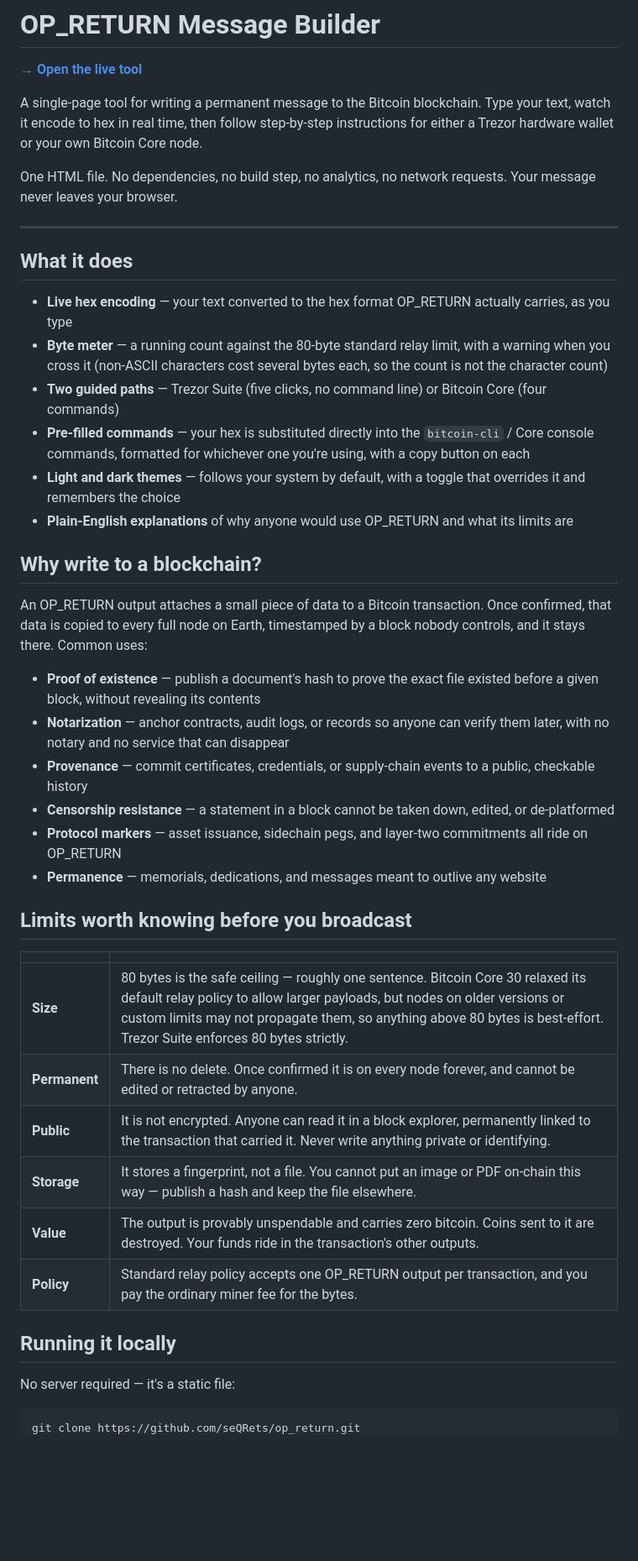
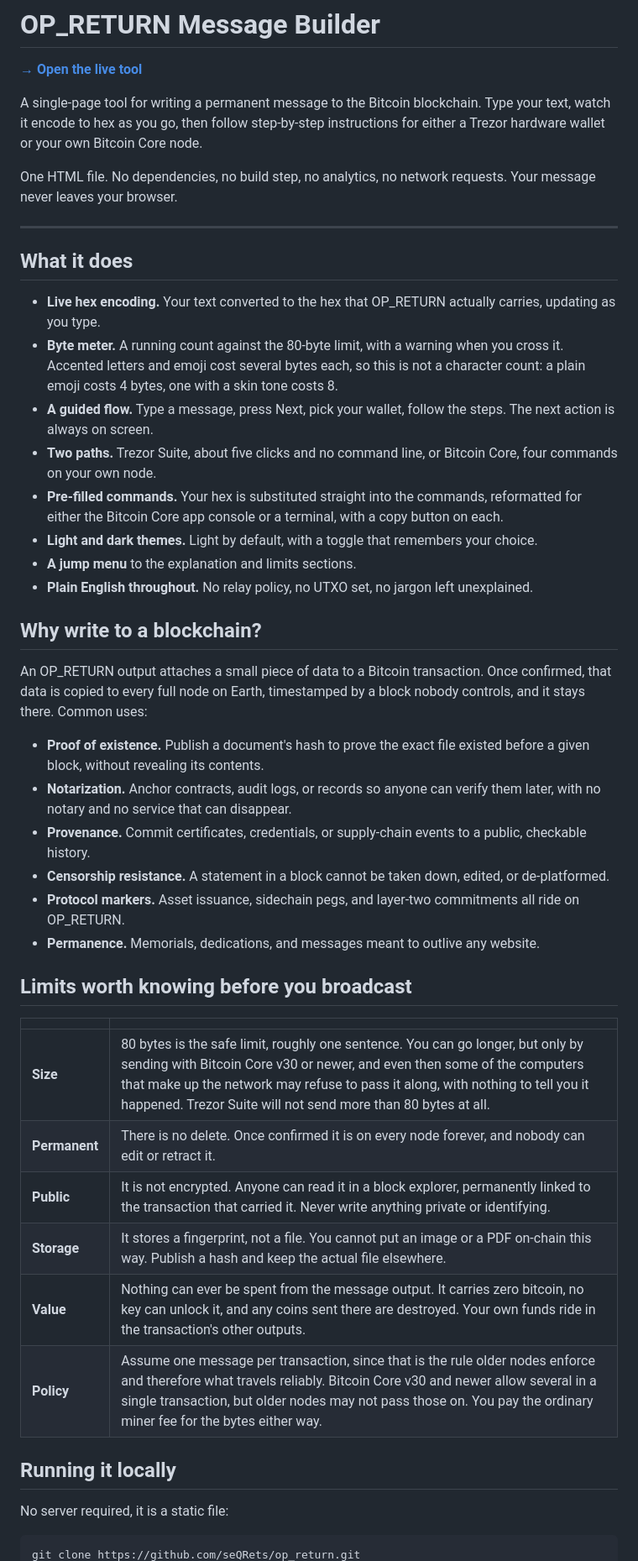
Before and after one commit to seQRets/OP_RETURN, a Markdown page: README.md, the part around one of its changes. Shown at 84% size. GitHub-like rendering; blank space fills up the shorter version.

Commit message:
Bring the README back in line with the page
It described the previous version: themes following the system rather
than defaulting to light, a clone path under the old repo name, and the
one-OP_RETURN-per-transaction rule that Core v30 relaxed.

Adds the guided flow, the Next button, the jump menu, the console and
terminal command switch, and the real cost of emoji. Limits table reworded
to match the page, and em dashes removed throughout.

Co-Authored-By: Claude Opus 5 <noreply@anthropic.com>

````diff
--- a/README.md
+++ b/README.md
@@ -2,7 +2,7 @@
 
 **[→ Open the live tool](https://seqrets.github.io/op_return/)**
 
-A single-page tool for writing a permanent message to the Bitcoin blockchain. Type your text, watch it encode to hex in real time, then follow step-by-step instructions for either a Trezor hardware wallet or your own Bitcoin Core node.
+A single-page tool for writing a permanent message to the Bitcoin blockchain. Type your text, watch it encode to hex as you go, then follow step-by-step instructions for either a Trezor hardware wallet or your own Bitcoin Core node.
 
 One HTML file. No dependencies, no build step, no analytics, no network requests. Your message never leaves your browser.
 
@@ -10,38 +10,40 @@ One HTML file. No dependencies, no build step, no analytics, no network requests
 
 ## What it does
 
-- **Live hex encoding** — your text converted to the hex format OP_RETURN actually carries, as you type
-- **Byte meter** — a running count against the 80-byte standard relay limit, with a warning when you cross it (non-ASCII characters cost several bytes each, so the count is not the character count)
-- **Two guided paths** — Trezor Suite (five clicks, no command line) or Bitcoin Core (four commands)
-- **Pre-filled commands** — your hex is substituted directly into the `bitcoin-cli` / Core console commands, formatted for whichever one you're using, with a copy button on each
-- **Light and dark themes** — follows your system by default, with a toggle that overrides it and remembers the choice
-- **Plain-English explanations** of why anyone would use OP_RETURN and what its limits are
+- **Live hex encoding.** Your text converted to the hex that OP_RETURN actually carries, updating as you type.
+- **Byte meter.** A running count against the 80-byte limit, with a warning when you cross it. Accented letters and emoji cost several bytes each, so this is not a character count: a plain emoji costs 4 bytes, one with a skin tone costs 8.
+- **A guided flow.** Type a message, press Next, pick your wallet, follow the steps. The next action is always on screen.
+- **Two paths.** Trezor Suite, about five clicks and no command line, or Bitcoin Core, four commands on your own node.
+- **Pre-filled commands.** Your hex is substituted straight into the commands, reformatted for either the Bitcoin Core app console or a terminal, with a copy button on each.
+- **Light and dark themes.** Light by default, with a toggle that remembers your choice.
+- **A jump menu** to the explanation and limits sections.
+- **Plain English throughout.** No relay policy, no UTXO set, no jargon left unexplained.
 
 ## Why write to a blockchain?
 
 An OP_RETURN output attaches a small piece of data to a Bitcoin transaction. Once confirmed, that data is copied to every full node on Earth, timestamped by a block nobody controls, and it stays there. Common uses:
 
-- **Proof of existence** — publish a document's hash to prove the exact file existed before a given block, without revealing its contents
-- **Notarization** — anchor contracts, audit logs, or records so anyone can verify them later, with no notary and no service that can disappear
-- **Provenance** — commit certificates, credentials, or supply-chain events to a public, checkable history
-- **Censorship resistance** — a statement in a block cannot be taken down, edited, or de-platformed
-- **Protocol markers** — asset issuance, sidechain pegs, and layer-two commitments all ride on OP_RETURN
-- **Permanence** — memorials, dedications, and messages meant to outlive any website
+- **Proof of existence.** Publish a document's hash to prove the exact file existed before a given block, without revealing its contents.
+- **Notarization.** Anchor contracts, audit logs, or records so anyone can verify them later, with no notary and no service that can disappear.
+- **Provenance.** Commit certificates, credentials, or supply-chain events to a public, checkable history.
+- **Censorship resistance.** A statement in a block cannot be taken down, edited, or de-platformed.
+- **Protocol markers.** Asset issuance, sidechain pegs, and layer-two commitments all ride on OP_RETURN.
+- **Permanence.** Memorials, dedications, and messages meant to outlive any website.
 
 ## Limits worth knowing before you broadcast
 
 | | |
 |---|---|
-| **Size** | 80 bytes is the safe ceiling — roughly one sentence. Bitcoin Core 30 relaxed its default relay policy to allow larger payloads, but nodes on older versions or custom limits may not propagate them, so anything above 80 bytes is best-effort. Trezor Suite enforces 80 bytes strictly. |
-| **Permanent** | There is no delete. Once confirmed it is on every node forever, and cannot be edited or retracted by anyone. |
+| **Size** | 80 bytes is the safe limit, roughly one sentence. You can go longer, but only by sending with Bitcoin Core v30 or newer, and even then some of the computers that make up the network may refuse to pass it along, with nothing to tell you it happened. Trezor Suite will not send more than 80 bytes at all. |
+| **Permanent** | There is no delete. Once confirmed it is on every node forever, and nobody can edit or retract it. |
 | **Public** | It is not encrypted. Anyone can read it in a block explorer, permanently linked to the transaction that carried it. Never write anything private or identifying. |
-| **Storage** | It stores a fingerprint, not a file. You cannot put an image or PDF on-chain this way — publish a hash and keep the file elsewhere. |
-| **Value** | The output is provably unspendable and carries zero bitcoin. Coins sent to it are destroyed. Your funds ride in the transaction's other outputs. |
-| **Policy** | Standard relay policy accepts one OP_RETURN output per transaction, and you pay the ordinary miner fee for the bytes. |
+| **Storage** | It stores a fingerprint, not a file. You cannot put an image or a PDF on-chain this way. Publish a hash and keep the actual file elsewhere. |
+| **Value** | Nothing can ever be spent from the message output. It carries zero bitcoin, no key can unlock it, and any coins sent there are destroyed. Your own funds ride in the transaction's other outputs. |
+| **Policy** | Assume one message per transaction, since that is the rule older nodes enforce and therefore what travels reliably. Bitcoin Core v30 and newer allow several in a single transaction, but older nodes may not pass those on. You pay the ordinary miner fee for the bytes either way. |
 
 ## Running it locally
 
-No server required — it's a static file:
+No server required, it is a static file:
 
 ```bash
 git clone https://github.com/seQRets/op_return.git
````
Also changed, not shown: other parts of README.md (+8 -5 lines).
